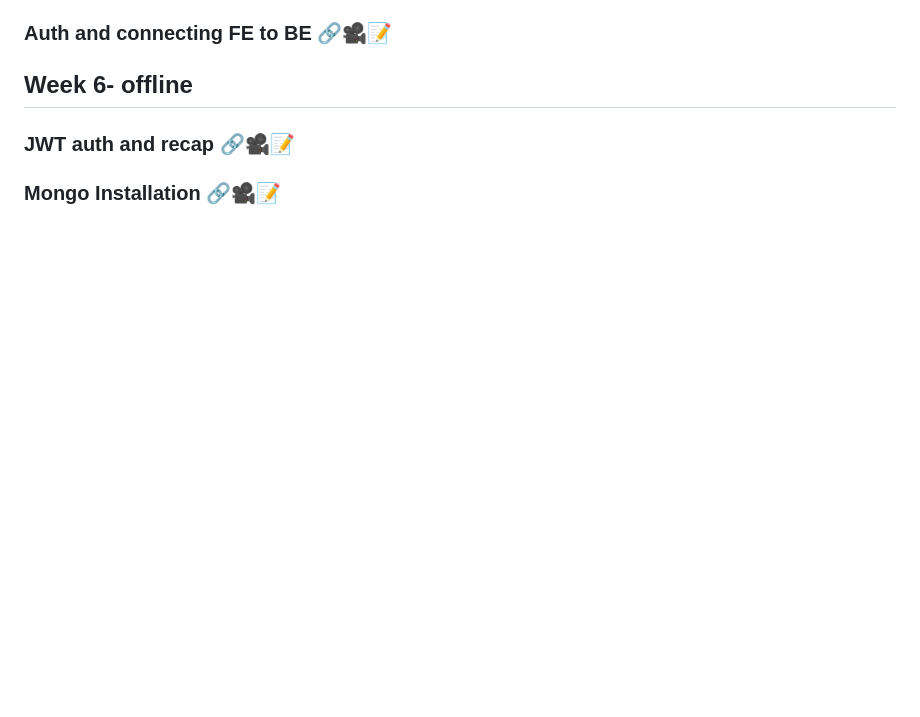
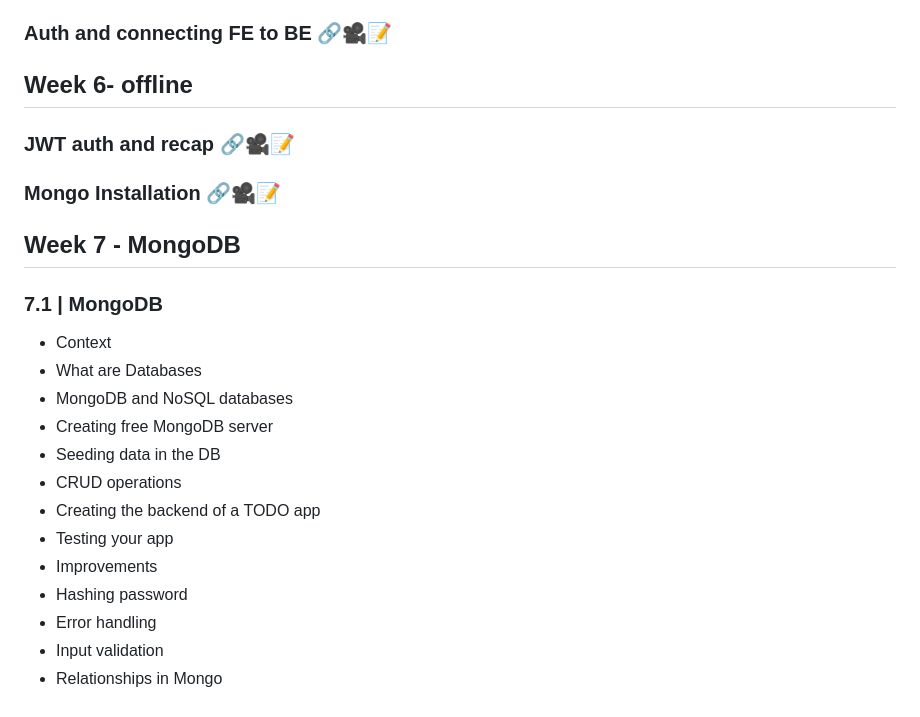
Before and after one commit to sansela/cohort3, a Markdown page: webdev.md, the part around the change. GitHub-like rendering; blank space fills up the shorter version.

Commit message:
webdev week-7 MongoDB doc update

```diff
--- a/webdev.md
+++ b/webdev.md
@@ -291,3 +291,21 @@
 ### JWT auth and recap [🔗]()[🎥](https://app.100xdevs.com/courses/14/487/488)[📝]()
 
 ### Mongo Installation [🔗]()[🎥](https://app.100xdevs.com/courses/14/487/489)[📝]()
+
+## Week 7 - MongoDB
+
+### 7.1 | MongoDB
+
+- Context
+- What are Databases
+- MongoDB and NoSQL databases
+- Creating free MongoDB server
+- Seeding data in the DB
+- CRUD operations
+- Creating the backend of a TODO app
+- Testing your app
+- Improvements
+- Hashing password
+- Error handling
+- Input validation
+- Relationships in Mongo
```
